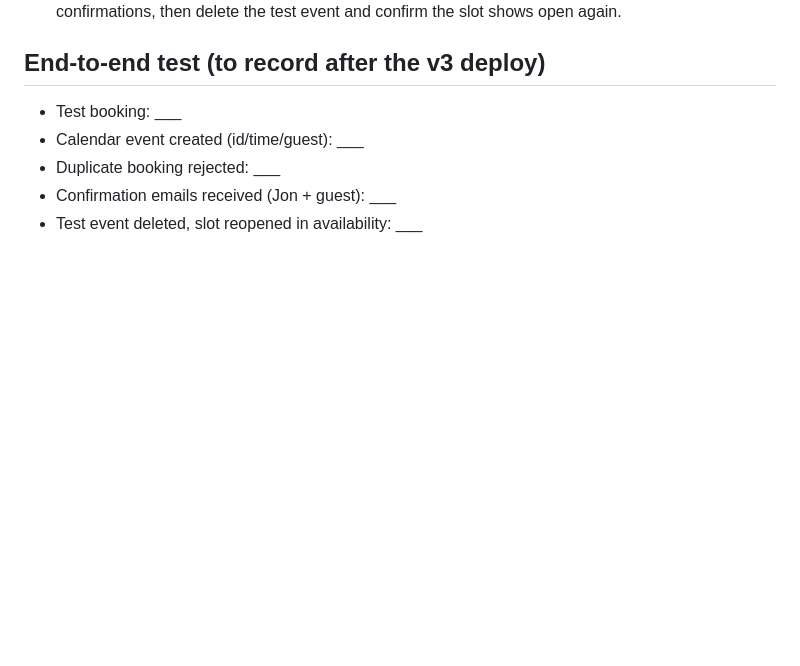
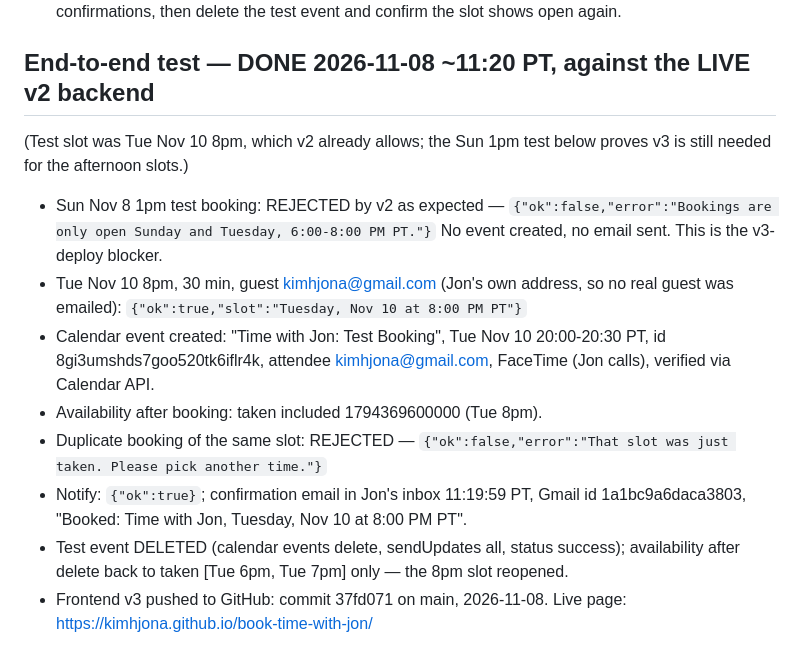
Before and after one commit to kimhjona/book-time-with-jon, a Markdown page: REBUILD-2026-11-08.md, the part around the change. Drawn GitHub-style; blank space fills up the shorter version.

Commit message:
Record v3 end-to-end test results (Tue Nov 10 8pm test booking verified, then deleted)

```diff
--- a/REBUILD-2026-11-08.md
+++ b/REBUILD-2026-11-08.md
@@ -61,9 +61,25 @@ Deploy (in a browser, signed in as kimhjona@gmail.com):
    the calendar event and confirmations, then delete the test event and
    confirm the slot shows open again.
 
-## End-to-end test (to record after the v3 deploy)
-- Test booking: ___
-- Calendar event created (id/time/guest): ___
-- Duplicate booking rejected: ___
-- Confirmation emails received (Jon + guest): ___
-- Test event deleted, slot reopened in availability: ___
+## End-to-end test — DONE 2026-11-08 ~11:20 PT, against the LIVE v2 backend
+(Test slot was Tue Nov 10 8pm, which v2 already allows; the Sun 1pm test
+below proves v3 is still needed for the afternoon slots.)
+- Sun Nov 8 1pm test booking: REJECTED by v2 as expected —
+  `{"ok":false,"error":"Bookings are only open Sunday and Tuesday, 6:00-8:00 PM PT."}`
+  No event created, no email sent. This is the v3-deploy blocker.
+- Tue Nov 10 8pm, 30 min, guest kimhjona@gmail.com (Jon's own address, so
+  no real guest was emailed): `{"ok":true,"slot":"Tuesday, Nov 10 at 8:00 PM PT"}`
+- Calendar event created: "Time with Jon: Test Booking",
+  Tue Nov 10 20:00-20:30 PT, id 8gi3umshds7goo520tk6iflr4k, attendee
+  kimhjona@gmail.com, FaceTime (Jon calls), verified via Calendar API.
+- Availability after booking: taken included 1794369600000 (Tue 8pm).
+- Duplicate booking of the same slot: REJECTED —
+  `{"ok":false,"error":"That slot was just taken. Please pick another time."}`
+- Notify: `{"ok":true}`; confirmation email in Jon's inbox 11:19:59 PT,
+  Gmail id 1a1bc9a6daca3803, "Booked: Time with Jon, Tuesday, Nov 10 at
+  8:00 PM PT".
+- Test event DELETED (calendar events delete, sendUpdates all, status
+  success); availability after delete back to taken [Tue 6pm, Tue 7pm]
+  only — the 8pm slot reopened.
+- Frontend v3 pushed to GitHub: commit 37fd071 on main, 2026-11-08.
+  Live page: https://kimhjona.github.io/book-time-with-jon/
```
